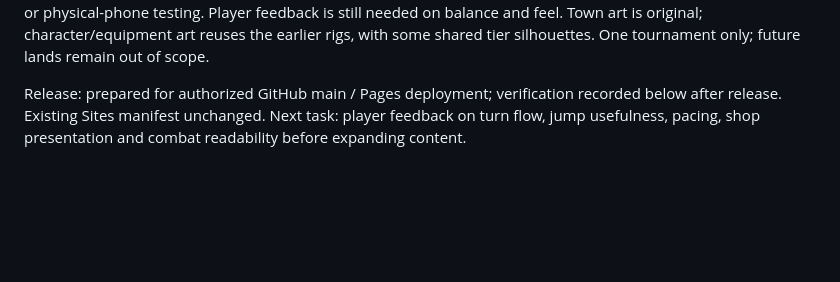
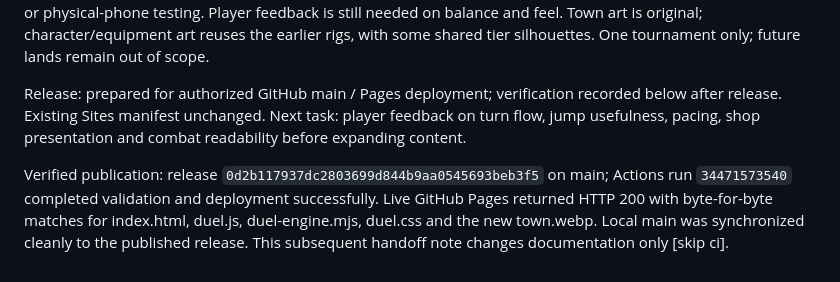
Before and after one commit to roibenyehuda2-arch/arena-heir, a Markdown page: PROJECT_STATUS.md, the part around the change. Drawn GitHub-style; blank space fills up the shorter version.

Commit message:
Record verified turn-based Crownfall publication [skip ci]

```diff
--- a/PROJECT_STATUS.md
+++ b/PROJECT_STATUS.md
@@ -71,3 +71,5 @@ Replaced the live entry with one-action turns and automatic rival replies, a lar
 Validation: full npm test, including new rules tests and actual full duels/tournaments for dwarf, ranger and mage, plus mock-DOM UI handlers for town, single opponent, player/AI turns, saves, purchases, isolated practice and tournament entry. Tests cover invalid/out-of-turn actions, sleep/cooldowns, ordinary vs tournament loss, attribute gates, unique settlement and persistent master unlock. Production syntax and whitespace checks pass. These are automated engine/UI checks; this redesign has not received a fresh manual browser/mobile visual pass or physical-phone testing. Player feedback is still needed on balance and feel. Town art is original; character/equipment art reuses the earlier rigs, with some shared tier silhouettes. One tournament only; future lands remain out of scope.
 
 Release: prepared for authorized GitHub main / Pages deployment; verification recorded below after release. Existing Sites manifest unchanged. Next task: player feedback on turn flow, jump usefulness, pacing, shop presentation and combat readability before expanding content.
+
+Verified publication: release `0d2b117937dc2803699d844b9aa0545693beb3f5` on main; Actions run `34471573540` completed validation and deployment successfully. Live GitHub Pages returned HTTP 200 with byte-for-byte matches for index.html, duel.js, duel-engine.mjs, duel.css and the new town.webp. Local main was synchronized cleanly to the published release. This subsequent handoff note changes documentation only [skip ci].
```
